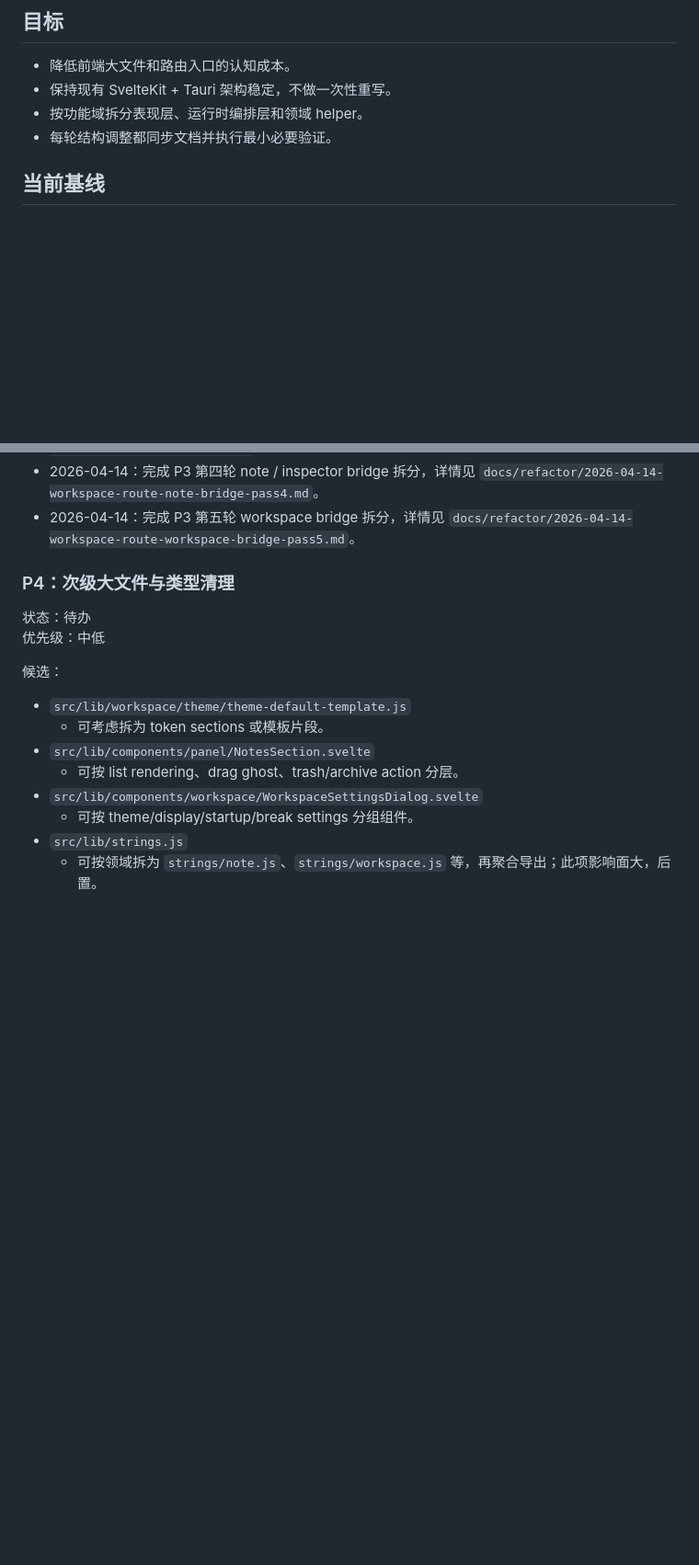
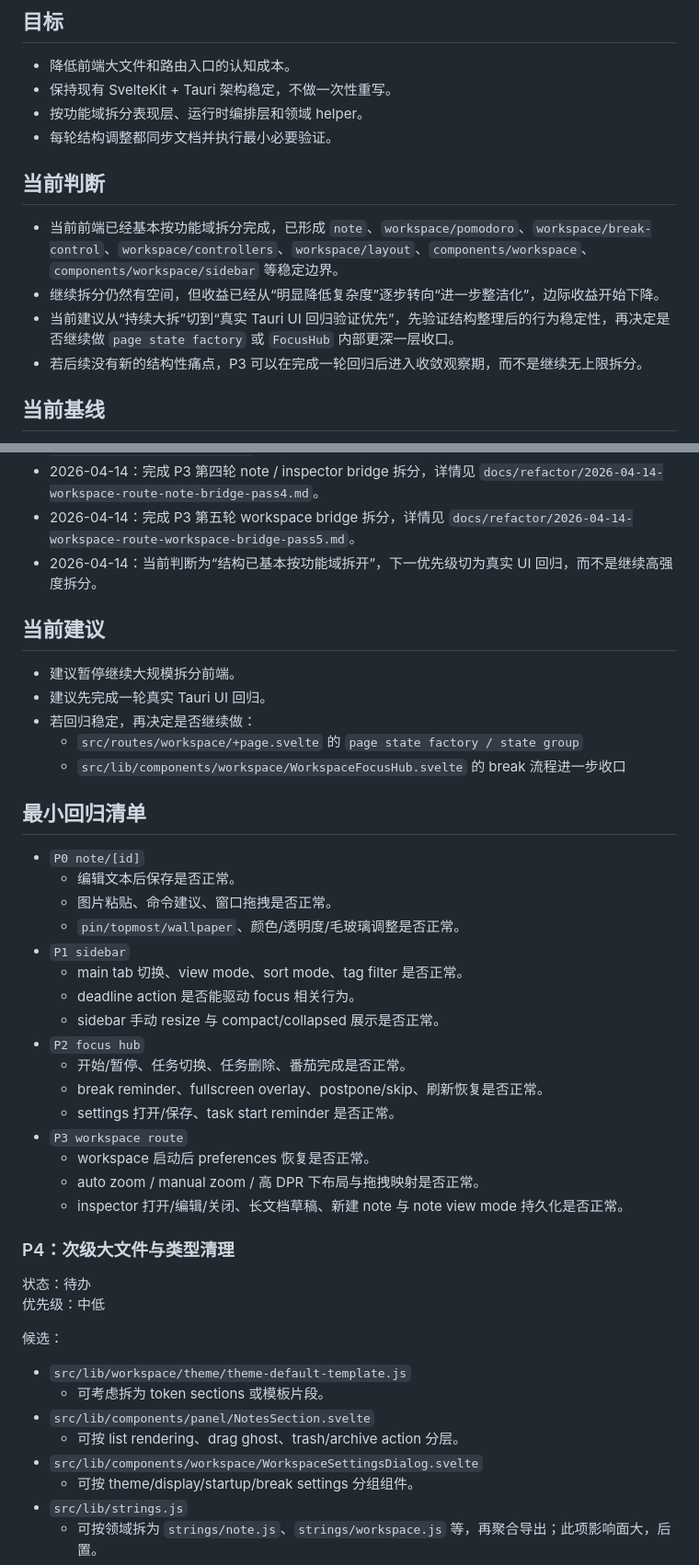
Before and after one commit to sqmw/desk_tidy_sticky, a Markdown page: docs/refactor/2026-04-14-frontend-structure-todo.md, 2 parts joined by grey strips. Shown at 92% size. Rendered like a GitHub page; blank space fills up the shorter version.

Commit message:
docs(frontend): add regression guidance to todo

```diff
--- a/docs/refactor/2026-04-14-frontend-structure-todo.md
+++ b/docs/refactor/2026-04-14-frontend-structure-todo.md
@@ -9,6 +9,12 @@
 - 保持现有 SvelteKit + Tauri 架构稳定，不做一次性重写。
 - 按功能域拆分表现层、运行时编排层和领域 helper。
 - 每轮结构调整都同步文档并执行最小必要验证。
+
+## 当前判断
+- 当前前端已经基本按功能域拆分完成，已形成 `note`、`workspace/pomodoro`、`workspace/break-control`、`workspace/controllers`、`workspace/layout`、`components/workspace`、`components/workspace/sidebar` 等稳定边界。
+- 继续拆分仍然有空间，但收益已经从“明显降低复杂度”逐步转向“进一步整洁化”，边际收益开始下降。
+- 当前建议从“持续大拆”切到“真实 Tauri UI 回归验证优先”，先验证结构整理后的行为稳定性，再决定是否继续做 `page state factory` 或 `FocusHub` 内部更深一层收口。
+- 若后续没有新的结构性痛点，P3 可以在完成一轮回归后进入收敛观察期，而不是继续无上限拆分。
 
 ## 当前基线
 - 已完成：
@@ -162,6 +168,32 @@
 - 2026-04-14：完成 P3 第三轮 resize bridge 拆分，详情见 `docs/refactor/2026-04-14-workspace-route-resize-bridge-pass3.md`。
 - 2026-04-14：完成 P3 第四轮 note / inspector bridge 拆分，详情见 `docs/refactor/2026-04-14-workspace-route-note-bridge-pass4.md`。
 - 2026-04-14：完成 P3 第五轮 workspace bridge 拆分，详情见 `docs/refactor/2026-04-14-workspace-route-workspace-bridge-pass5.md`。
+- 2026-04-14：当前判断为“结构已基本按功能域拆开”，下一优先级切为真实 UI 回归，而不是继续高强度拆分。
+
+## 当前建议
+- 建议暂停继续大规模拆分前端。
+- 建议先完成一轮真实 Tauri UI 回归。
+- 若回归稳定，再决定是否继续做：
+  - `src/routes/workspace/+page.svelte` 的 `page state factory / state group`
+  - `src/lib/components/workspace/WorkspaceFocusHub.svelte` 的 break 流程进一步收口
+
+## 最小回归清单
+- `P0 note/[id]`
+  - 编辑文本后保存是否正常。
+  - 图片粘贴、命令建议、窗口拖拽是否正常。
+  - `pin/topmost/wallpaper`、颜色/透明度/毛玻璃调整是否正常。
+- `P1 sidebar`
+  - main tab 切换、view mode、sort mode、tag filter 是否正常。
+  - deadline action 是否能驱动 focus 相关行为。
+  - sidebar 手动 resize 与 compact/collapsed 展示是否正常。
+- `P2 focus hub`
+  - 开始/暂停、任务切换、任务删除、番茄完成是否正常。
+  - break reminder、fullscreen overlay、postpone/skip、刷新恢复是否正常。
+  - settings 打开/保存、task start reminder 是否正常。
+- `P3 workspace route`
+  - workspace 启动后 preferences 恢复是否正常。
+  - auto zoom / manual zoom / 高 DPR 下布局与拖拽映射是否正常。
+  - inspector 打开/编辑/关闭、长文档草稿、新建 note 与 note view mode 持久化是否正常。
 
 ### P4：次级大文件与类型清理
 状态：待办
```
